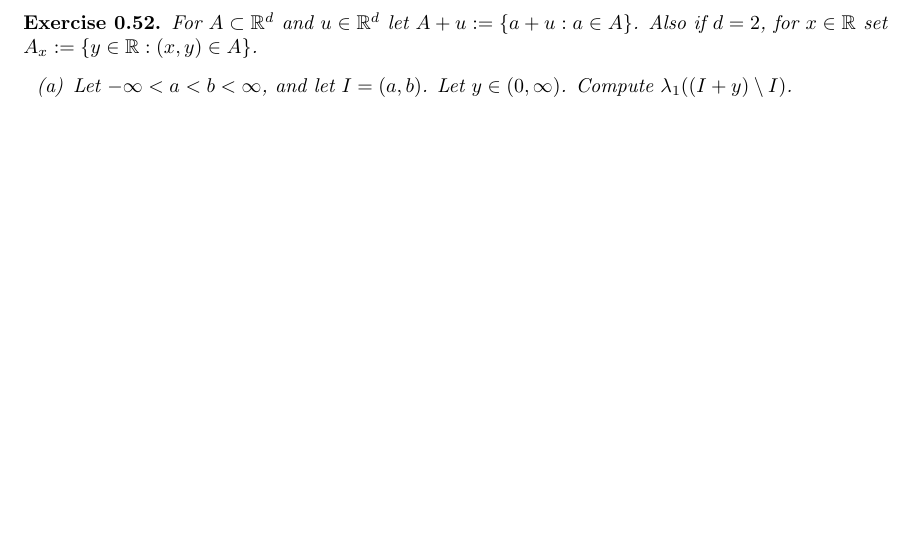
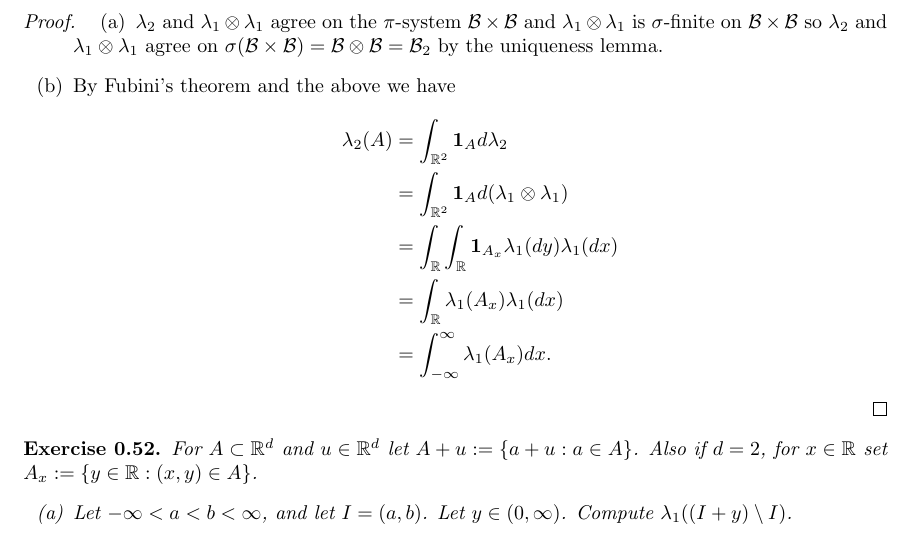
Before and after one commit to Beethoven2138/Measure-theory-solutions, a LaTeX document (Measure_theory.tex): part of page 30 of 31, cut at the place of the change, the shorter picture padded with empty space. Compiled offline with pdfLaTeX.

Commit message:
Update Measure_theory.tex

```diff
--- a/Measure_theory.tex
+++ b/Measure_theory.tex
@@ -744,6 +744,12 @@ For $d \in \mathbb{N}$ let $\lambda_d$ denote $d$-dimensional Lebesgue measure.
     \]
 \end{itemize}
 \end{exercise}
+\begin{proof}
+\begin{enumerate}
+    \item[(a)] $\lambda_2$ and $\lambda_1\otimes\lambda_1$ agree on the $\pi$-system $\mathcal{B}\times\mathcal{B}$ and $\lambda_1\otimes\lambda_1$ is $\sigma$-finite on $\mathcal{B}\times\mathcal{B}$ so $\lambda_2$ and $\lambda_1\otimes\lambda_1$ agree on $\sigma(\mathcal{B}\times\mathcal{B})=\mathcal{B}\otimes\mathcal{B}=\mathcal{B}_2$ by the uniqueness lemma.
+    \item[(b)] By Fubini's theorem and the above we have \begin{align*}\lambda_2(A)&=\int_{\mathbb{R}^2}\mathbf{1}_Ad\lambda_2\\&=\int_{\mathbb{R}^2}\mathbf{1}_Ad(\lambda_1\otimes\lambda_1)\\&=\int_\mathbb{R}\int_\mathbb{R}\mathbf{1}_{A_x}\lambda_1(dy)\lambda_1(dx)\\&=\int_\mathbb{R}\lambda_1(A_x)\lambda_1(dx)\\&=\int_{-\infty}^\infty\lambda_1(A_x)dx.\end{align*}
+\end{enumerate}
+\end{proof}
 
 \begin{exercise}
 For $A \subset \mathbb{R}^d$ and $u \in \mathbb{R}^d$ let $A + u := \{a + u : a \in A\}$. Also if $d = 2$, for $x \in \mathbb{R}$ set $A_x := \{y \in \mathbb{R} : (x, y) \in A\}$.
```
